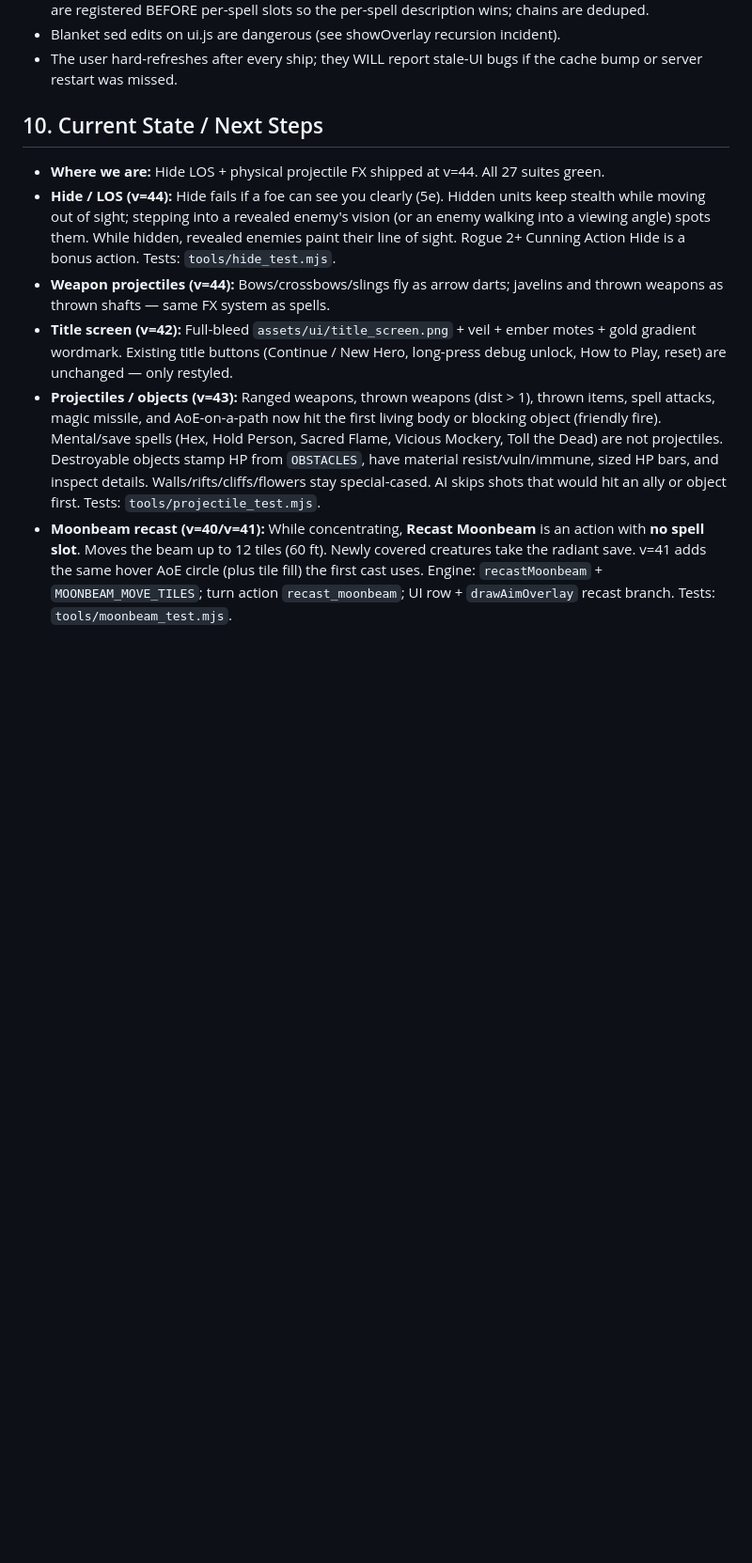
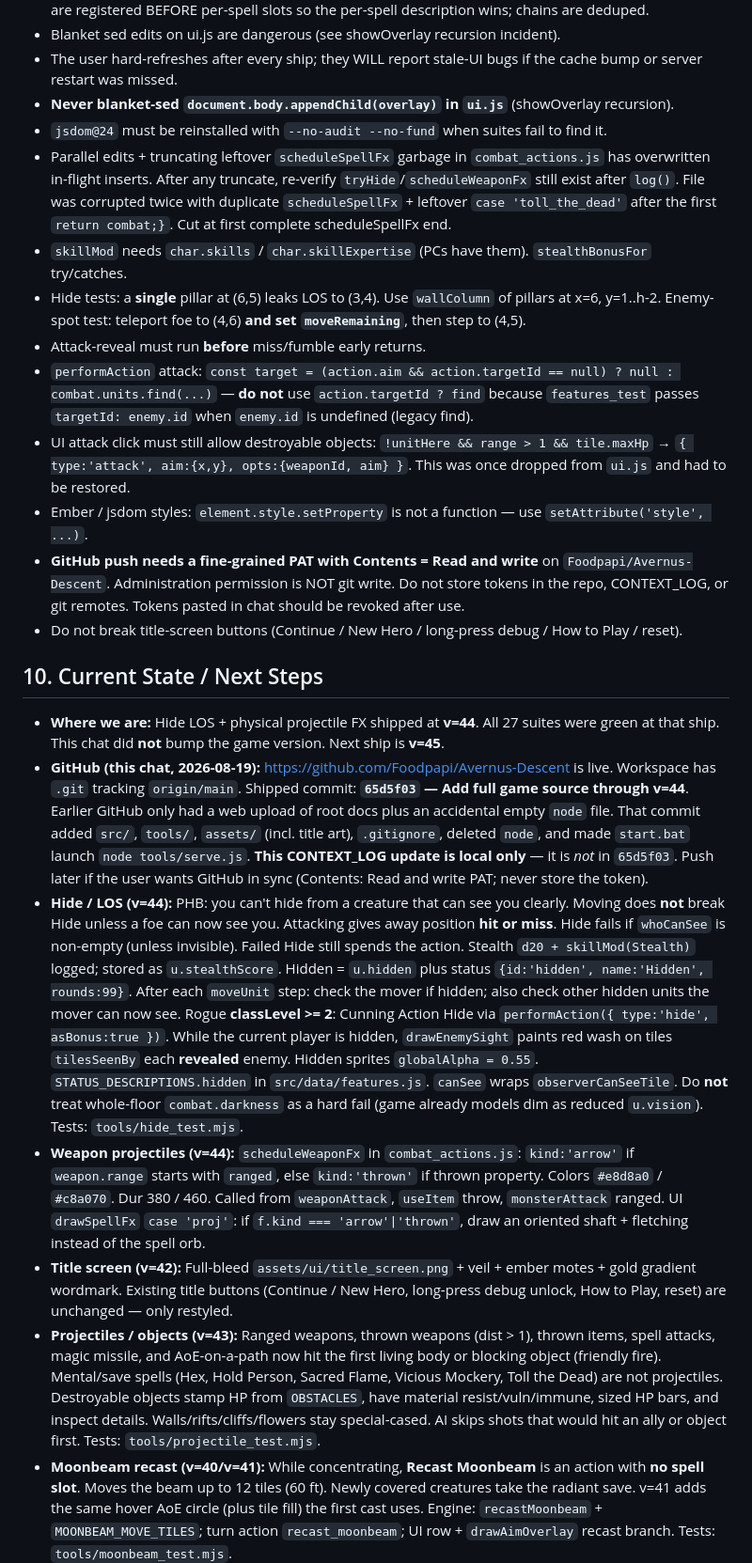
Before and after one commit to Foodpapi/Avernus-Descent, a Markdown page: CONTEXT_LOG.md, the part around one of its changes. Shown at 94% size. Drawn GitHub-style; blank space fills up the shorter version.

```diff
--- a/CONTEXT_LOG.md
+++ b/CONTEXT_LOG.md
@@ -320,12 +323,56 @@ codes matter. Do NOT run suites through `headless.js` — that file is its own s
 - Blanket sed edits on ui.js are dangerous (see showOverlay recursion incident).
 - The user hard-refreshes after every ship; they WILL report stale-UI bugs if the cache bump or
   server restart was missed.
+- **Never blanket-sed `document.body.appendChild(overlay)` in `ui.js`** (showOverlay recursion).
+- `jsdom@24` must be reinstalled with `--no-audit --no-fund` when suites fail to find it.
+- Parallel edits + truncating leftover `scheduleSpellFx` garbage in `combat_actions.js` has
+  overwritten in-flight inserts. After any truncate, re-verify `tryHide`/`scheduleWeaponFx` still
+  exist after `log()`. File was corrupted twice with duplicate `scheduleSpellFx` + leftover
+  `case 'toll_the_dead'` after the first `return combat;}`. Cut at first complete scheduleSpellFx end.
+- `skillMod` needs `char.skills` / `char.skillExpertise` (PCs have them). `stealthBonusFor` try/catches.
+- Hide tests: a **single** pillar at (6,5) leaks LOS to (3,4). Use `wallColumn` of pillars at x=6,
+  y=1..h-2. Enemy-spot test: teleport foe to (4,6) **and set `moveRemaining`**, then step to (4,5).
+- Attack-reveal must run **before** miss/fumble early returns.
+- `performAction` attack: `const target = (action.aim && action.targetId == null) ? null : combat.units.find(...)`
+  — **do not** use `action.targetId ? find` because `features_test` passes `targetId: enemy.id` when
+  `enemy.id` is undefined (legacy find).
+- UI attack click must still allow destroyable objects: `!unitHere && range > 1 && tile.maxHp` →
+  `{ type:'attack', aim:{x,y}, opts:{weaponId, aim} }`. This was once dropped from `ui.js` and had
+  to be restored.
+- Ember / jsdom styles: `element.style.setProperty` is not a function — use `setAttribute('style', ...)`.
+- **GitHub push needs a fine-grained PAT with Contents = Read and write** on
+  `Foodpapi/Avernus-Descent`. Administration permission is NOT git write. Do not store tokens in
+  the repo, CONTEXT_LOG, or git remotes. Tokens pasted in chat should be revoked after use.
+- Do not break title-screen buttons (Continue / New Hero / long-press debug / How to Play / reset).
 
 ## 10. Current State / Next Steps
 
-- **Where we are:** Hide LOS + physical projectile FX shipped at v=44. All 27 suites green.
-- **Hide / LOS (v=44):** Hide fails if a foe can see you clearly (5e). Hidden units keep stealth while moving out of sight; stepping into a revealed enemy's vision (or an enemy walking into a viewing angle) spots them. While hidden, revealed enemies paint their line of sight. Rogue 2+ Cunning Action Hide is a bonus action. Tests: `tools/hide_test.mjs`.
-- **Weapon projectiles (v=44):** Bows/crossbows/slings fly as arrow darts; javelins and thrown weapons as thrown shafts — same FX system as spells.
+- **Where we are:** Hide LOS + physical projectile FX shipped at **v=44**. All 27 suites were green
+  at that ship. This chat did **not** bump the game version. Next ship is **v=45**.
+- **GitHub (this chat, 2026-08-19):** https://github.com/Foodpapi/Avernus-Descent is live.
+  Workspace has `.git` tracking `origin/main`. Shipped commit:
+  **`65d5f03` — Add full game source through v=44**.
+  Earlier GitHub only had a web upload of root docs plus an accidental empty `node` file. That
+  commit added `src/`, `tools/`, `assets/` (incl. title art), `.gitignore`, deleted `node`, and
+  made `start.bat` launch `node tools/serve.js`.
+  **This CONTEXT_LOG update is local only** — it is *not* in `65d5f03`. Push later if the user
+  wants GitHub in sync (Contents: Read and write PAT; never store the token).
+- **Hide / LOS (v=44):** PHB: you can't hide from a creature that can see you clearly. Moving does
+  **not** break Hide unless a foe can now see you. Attacking gives away position **hit or miss**.
+  Hide fails if `whoCanSee` is non-empty (unless invisible). Failed Hide still spends the action.
+  Stealth `d20 + skillMod(Stealth)` logged; stored as `u.stealthScore`. Hidden = `u.hidden` plus
+  status `{id:'hidden', name:'Hidden', rounds:99}`. After each `moveUnit` step: check the mover if
+  hidden; also check other hidden units the mover can now see. Rogue **classLevel >= 2**: Cunning
+  Action Hide via `performAction({ type:'hide', asBonus:true })`. While the current player is
+  hidden, `drawEnemySight` paints red wash on tiles `tilesSeenBy` each **revealed** enemy.
+  Hidden sprites `globalAlpha = 0.55`. `STATUS_DESCRIPTIONS.hidden` in `src/data/features.js`.
+  `canSee` wraps `observerCanSeeTile`. Do **not** treat whole-floor `combat.darkness` as a hard
+  fail (game already models dim as reduced `u.vision`). Tests: `tools/hide_test.mjs`.
+- **Weapon projectiles (v=44):** `scheduleWeaponFx` in `combat_actions.js`: `kind:'arrow'` if
+  `weapon.range` starts with `ranged`, else `kind:'thrown'` if thrown property. Colors `#e8d8a0` /
+  `#c8a070`. Dur 380 / 460. Called from `weaponAttack`, `useItem` throw, `monsterAttack` ranged.
+  UI `drawSpellFx` `case 'proj'`: if `f.kind === 'arrow'|'thrown'`, draw an oriented shaft +
+  fletching instead of the spell orb.
 - **Title screen (v=42):** Full-bleed `assets/ui/title_screen.png` + veil + ember motes + gold gradient wordmark. Existing title buttons (Continue / New Hero, long-press debug unlock, How to Play, reset) are unchanged — only restyled.
 - **Projectiles / objects (v=43):** Ranged weapons, thrown weapons (dist > 1), thrown items, spell attacks, magic missile, and AoE-on-a-path now hit the first living body or blocking object (friendly fire). Mental/save spells (Hex, Hold Person, Sacred Flame, Vicious Mockery, Toll the Dead) are not projectiles. Destroyable objects stamp HP from `OBSTACLES`, have material resist/vuln/immune, sized HP bars, and inspect details. Walls/rifts/cliffs/flowers stay special-cased. AI skips shots that would hit an ally or object first. Tests: `tools/projectile_test.mjs`.
 - **Moonbeam recast (v=40/v=41):** While concentrating, **Recast Moonbeam** is an action with
```
Also changed, not shown: other parts of CONTEXT_LOG.md (+24 -8 lines).
